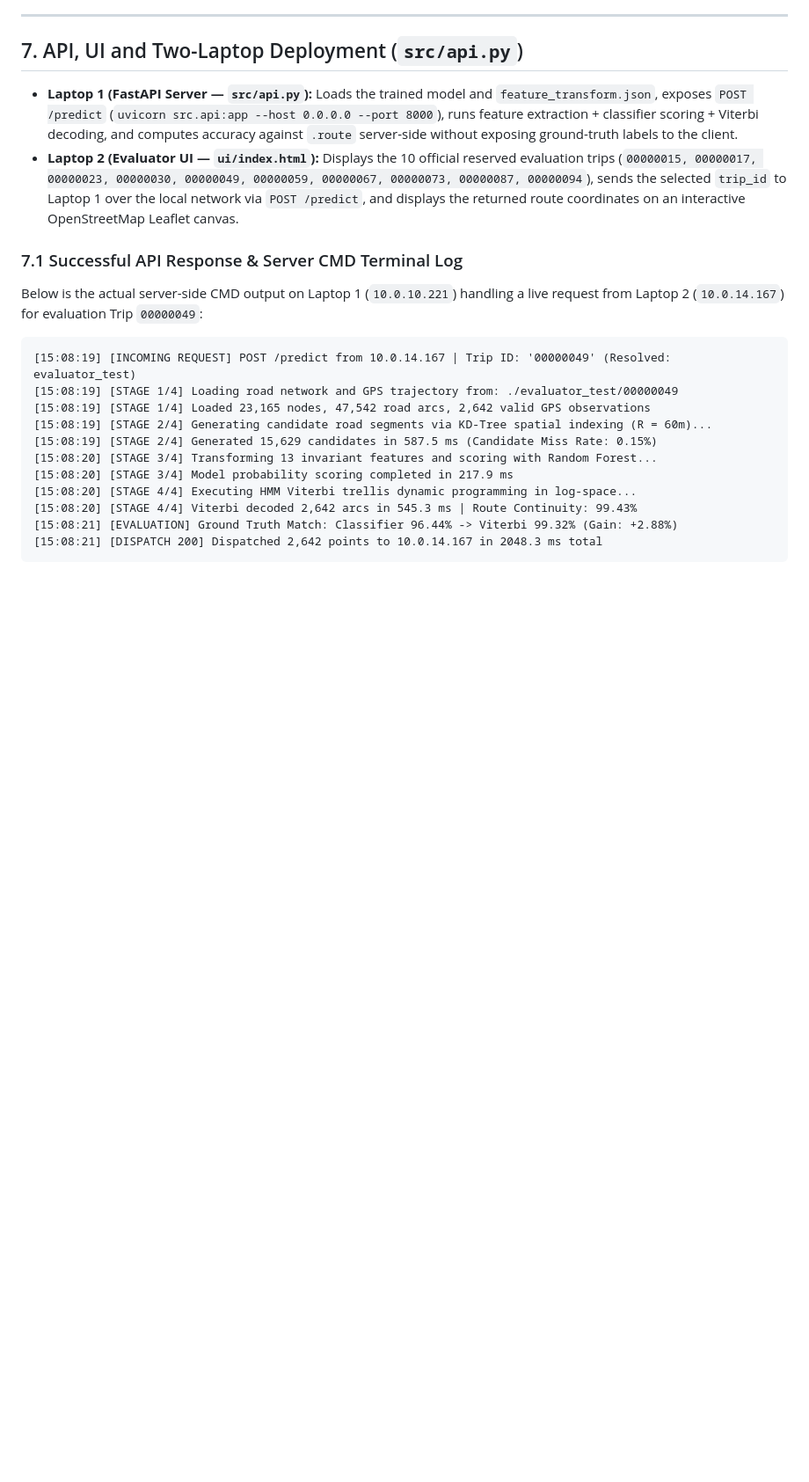
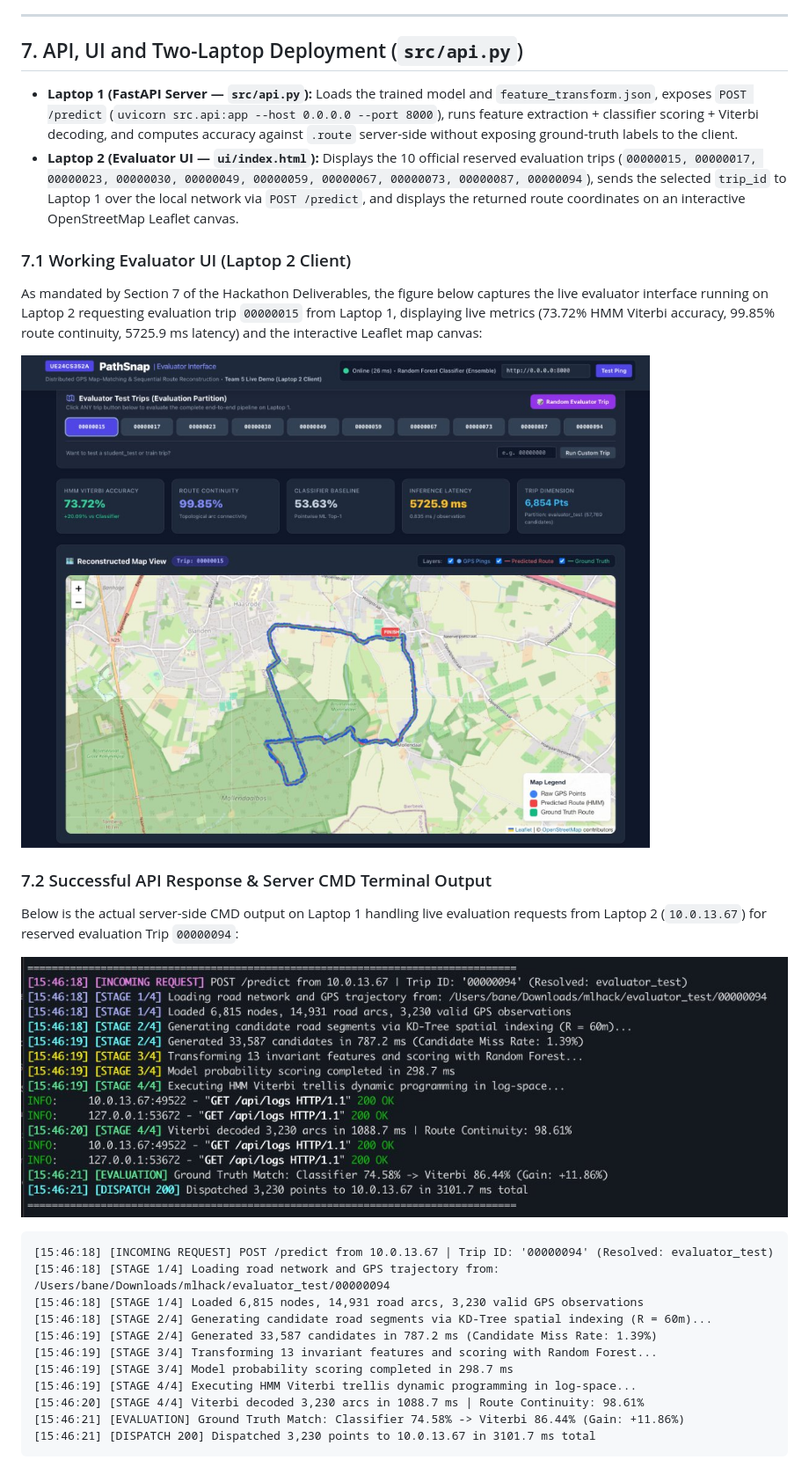
Before and after one commit to J0J023/ML_Hackathon_Team5, a Markdown page: docs/PathSnap_Technical_Report.md, the part around the change. Shown at 88% size. Rendered like a GitHub page; pictures changed too: artifacts/plots/evaluator_cmd_terminal.jpg (added), artifacts/plots/evaluator_ui_screenshot.jpg (added); blank space fills up the shorter version.

Commit message:
docs: embed working UI and server CMD terminal screenshots in report and PDF (Section 7)

````diff
--- a/docs/PathSnap_Technical_Report.md
+++ b/docs/PathSnap_Technical_Report.md
@@ -189,19 +189,26 @@ The figure below presents static exported views for **Train Trip 00000001** (raw
 - **Laptop 1 (FastAPI Server — `src/api.py`):** Loads the trained model and `feature_transform.json`, exposes `POST /predict` (`uvicorn src.api:app --host 0.0.0.0 --port 8000`), runs feature extraction + classifier scoring + Viterbi decoding, and computes accuracy against `.route` server-side without exposing ground-truth labels to the client.
 - **Laptop 2 (Evaluator UI — `ui/index.html`):** Displays the 10 official reserved evaluation trips (`00000015, 00000017, 00000023, 00000030, 00000049, 00000059, 00000067, 00000073, 00000087, 00000094`), sends the selected `trip_id` to Laptop 1 over the local network via `POST /predict`, and displays the returned route coordinates on an interactive OpenStreetMap Leaflet canvas.
 
-### 7.1 Successful API Response & Server CMD Terminal Log
-Below is the actual server-side CMD output on Laptop 1 (`10.0.10.221`) handling a live request from Laptop 2 (`10.0.14.167`) for evaluation Trip `00000049`:
+### 7.1 Working Evaluator UI (Laptop 2 Client)
+As mandated by Section 7 of the Hackathon Deliverables, the figure below captures the live evaluator interface running on Laptop 2 requesting evaluation trip `00000015` from Laptop 1, displaying live metrics (73.72% HMM Viterbi accuracy, 99.85% route continuity, 5725.9 ms latency) and the interactive Leaflet map canvas:
+
+![PathSnap Evaluator Interface UI](../artifacts/plots/evaluator_ui_screenshot.jpg)
+
+### 7.2 Successful API Response & Server CMD Terminal Output
+Below is the actual server-side CMD output on Laptop 1 handling live evaluation requests from Laptop 2 (`10.0.13.67`) for reserved evaluation Trip `00000094`:
+
+![Server CMD Terminal Output](../artifacts/plots/evaluator_cmd_terminal.jpg)
 
 ```text
-[15:08:19] [INCOMING REQUEST] POST /predict from 10.0.14.167 | Trip ID: '00000049' (Resolved: evaluator_test)
-[15:08:19] [STAGE 1/4] Loading road network and GPS trajectory from: ./evaluator_test/00000049
-[15:08:19] [STAGE 1/4] Loaded 23,165 nodes, 47,542 road arcs, 2,642 valid GPS observations
-[15:08:19] [STAGE 2/4] Generating candidate road segments via KD-Tree spatial indexing (R = 60m)...
-[15:08:19] [STAGE 2/4] Generated 15,629 candidates in 587.5 ms (Candidate Miss Rate: 0.15%)
-[15:08:20] [STAGE 3/4] Transforming 13 invariant features and scoring with Random Forest...
-[15:08:20] [STAGE 3/4] Model probability scoring completed in 217.9 ms
-[15:08:20] [STAGE 4/4] Executing HMM Viterbi trellis dynamic programming in log-space...
-[15:08:20] [STAGE 4/4] Viterbi decoded 2,642 arcs in 545.3 ms | Route Continuity: 99.43%
-[15:08:21] [EVALUATION] Ground Truth Match: Classifier 96.44% -> Viterbi 99.32% (Gain: +2.88%)
-[15:08:21] [DISPATCH 200] Dispatched 2,642 points to 10.0.14.167 in 2048.3 ms total
+[15:46:18] [INCOMING REQUEST] POST /predict from 10.0.13.67 | Trip ID: '00000094' (Resolved: evaluator_test)
+[15:46:18] [STAGE 1/4] Loading road network and GPS trajectory from: /Users/bane/Downloads/mlhack/evaluator_test/00000094
+[15:46:18] [STAGE 1/4] Loaded 6,815 nodes, 14,931 road arcs, 3,230 valid GPS observations
+[15:46:18] [STAGE 2/4] Generating candidate road segments via KD-Tree spatial indexing (R = 60m)...
+[15:46:19] [STAGE 2/4] Generated 33,587 candidates in 787.2 ms (Candidate Miss Rate: 1.39%)
+[15:46:19] [STAGE 3/4] Transforming 13 invariant features and scoring with Random Forest...
+[15:46:19] [STAGE 3/4] Model probability scoring completed in 298.7 ms
+[15:46:19] [STAGE 4/4] Executing HMM Viterbi trellis dynamic programming in log-space...
+[15:46:20] [STAGE 4/4] Viterbi decoded 3,230 arcs in 1088.7 ms | Route Continuity: 98.61%
+[15:46:21] [EVALUATION] Ground Truth Match: Classifier 74.58% -> Viterbi 86.44% (Gain: +11.86%)
+[15:46:21] [DISPATCH 200] Dispatched 3,230 points to 10.0.13.67 in 3101.7 ms total
 ```
````
Also changed, not shown: 1 other file.
